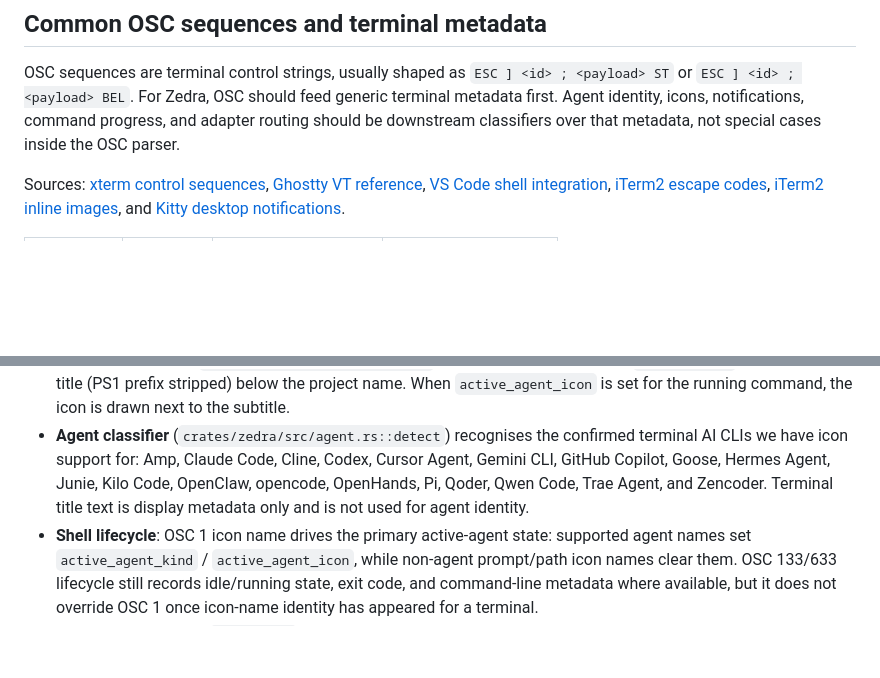
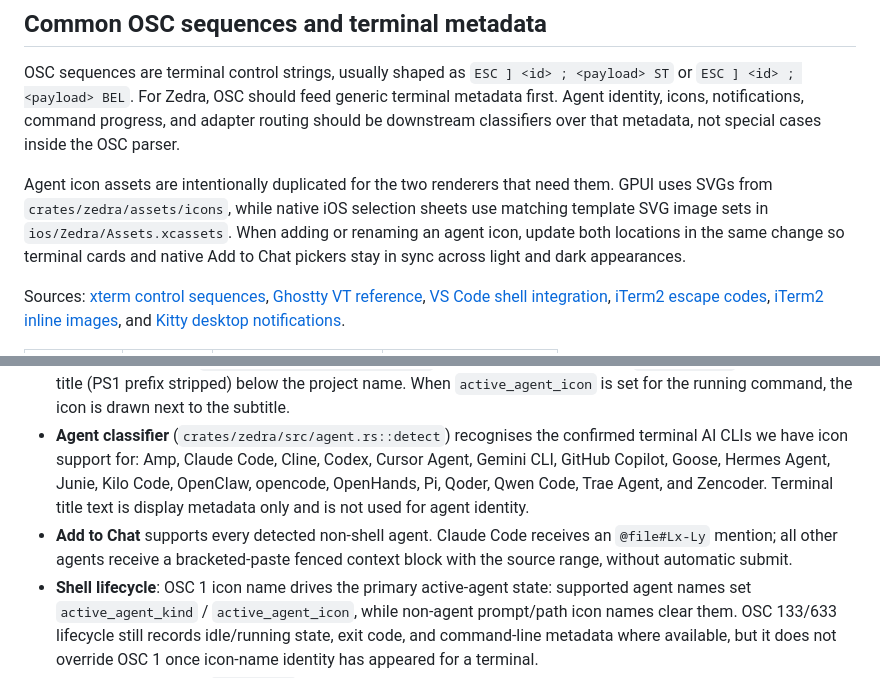
Before and after one commit to tanlethanh/zedra, a Markdown page: docs/AI_AGENTS_CLI_INTEGRATION.md, 2 parts joined by grey strips. Rendered like a GitHub page; blank space fills up the shorter version.

```diff
--- a/docs/AI_AGENTS_CLI_INTEGRATION.md
+++ b/docs/AI_AGENTS_CLI_INTEGRATION.md
@@ -204,6 +204,8 @@ Claude Code has open feature requests for Sixel/Kitty rendering (#2266, #29254).
 OSC sequences are terminal control strings, usually shaped as `ESC ] <id> ; <payload> ST` or `ESC ] <id> ; <payload> BEL`.
 For Zedra, OSC should feed generic terminal metadata first. Agent identity, icons, notifications, command progress, and adapter routing should be downstream classifiers over that metadata, not special cases inside the OSC parser.
 
+Agent icon assets are intentionally duplicated for the two renderers that need them. GPUI uses SVGs from `crates/zedra/assets/icons`, while native iOS selection sheets use matching template SVG image sets in `ios/Zedra/Assets.xcassets`. When adding or renaming an agent icon, update both locations in the same change so terminal cards and native Add to Chat pickers stay in sync across light and dark appearances.
+
 Sources: [xterm control sequences](https://invisible-island.net/xterm/ctlseqs/ctlseqs.html), [Ghostty VT reference](https://ghostty.org/docs/vt/reference), [VS Code shell integration](https://code.visualstudio.com/docs/terminal/shell-integration#_supported-escape-sequences), [iTerm2 escape codes](https://iterm2.com/documentation-escape-codes.html), [iTerm2 inline images](https://iterm2.com/documentation-images.html), and [Kitty desktop notifications](https://sw.kovidgoyal.net/kitty/desktop-notifications/).
 
 | Sequence | Function | Zedra metadata use | Current Zedra status |
@@ -267,6 +269,7 @@ Wired through `zedra-osc` → `zedra-terminal` (`TerminalEvent::OscEvent`) → `
 - **TerminalMeta** carries `title`, `cwd`, `shell_state` (Unknown/Idle/Running), `last_exit_code`, `current_command`, `active_agent_kind`, and the command-scoped `active_agent_icon`. Keyed by terminal id, owned by the workspace-level `TerminalState` entity.
 - **Workspace header** (`crates/zedra/src/workspace.rs`) reads the active terminal's `TerminalMeta` and renders the title (PS1 prefix stripped) below the project name. When `active_agent_icon` is set for the running command, the icon is drawn next to the subtitle.
 - **Agent classifier** (`crates/zedra/src/agent.rs::detect`) recognises the confirmed terminal AI CLIs we have icon support for: Amp, Claude Code, Cline, Codex, Cursor Agent, Gemini CLI, GitHub Copilot, Goose, Hermes Agent, Junie, Kilo Code, OpenClaw, opencode, OpenHands, Pi, Qoder, Qwen Code, Trae Agent, and Zencoder. Terminal title text is display metadata only and is not used for agent identity.
+- **Add to Chat** supports every detected non-shell agent. Claude Code receives an `@file#Lx-Ly` mention; all other agents receive a bracketed-paste fenced context block with the source range, without automatic submit.
 - **Shell lifecycle**: OSC 1 icon name drives the primary active-agent state: supported agent names set `active_agent_kind` / `active_agent_icon`, while non-agent prompt/path icon names clear them. OSC 133/633 lifecycle still records idle/running state, exit code, and command-line metadata where available, but it does not override OSC 1 once icon-name identity has appeared for a terminal.
 - **Host reattach replay**: `zedra-host` caches the same OSC-derived title, icon name, cwd, command line, shell state, and last exit code while reading PTY output. `SyncSessionResult.terminals` includes the cached OSC 1 icon name for the host snapshot, `Workspace` seeds `TerminalState` from that snapshot, and `TermAttach` also emits a synthetic `seq=0` OSC preamble before backlog replay so normal terminal-event consumers restore metadata even when the original OSC bytes are no longer in the backlog.
 
```
Also changed, not shown: docs/MANUAL_TEST.md (+18 -1 lines).
